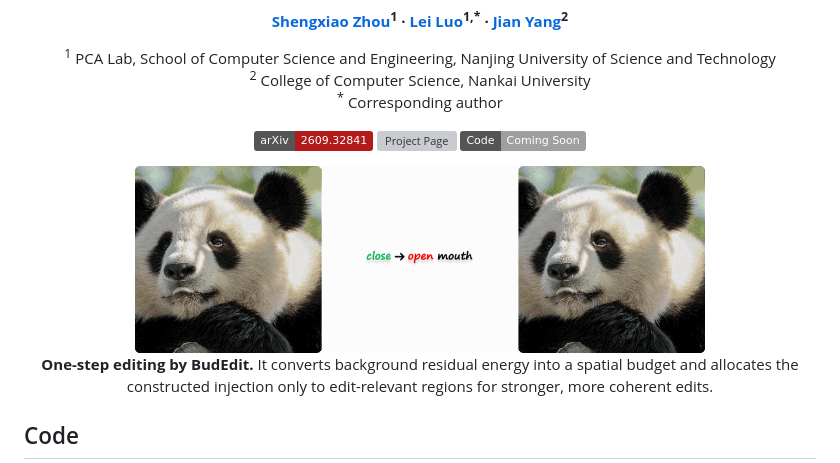
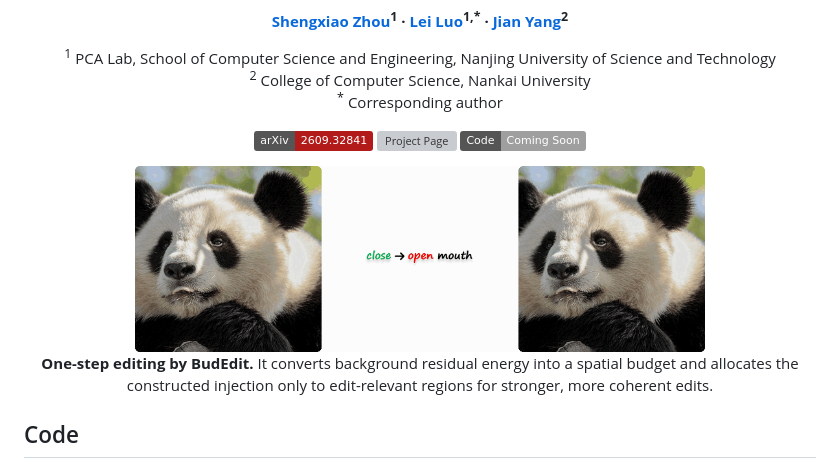
Before and after one commit to Xiao0219/BudEdit, a Markdown page: README.md, the part around the change. GitHub-like rendering; pictures changed too: assets/teaser.gif; badges without logos; grey boxes are pictures that could not be loaded.

Commit message:
Fix photo color mottling: per-pair palettes without dithering

```diff
--- a/README.md
+++ b/README.md
@@ -12,7 +12,7 @@
 [![Project Page](https://img.shields.io/badge/Project%20Page-xiao0219.github.io%2FBudEdit-5284C8.svg)](https://xiao0219.github.io/BudEdit/)
 ![Code](https://img.shields.io/badge/Code-Coming%20Soon-lightgrey.svg)
 
-<img src="assets/teaser.gif?v=2" alt="BudEdit one-step editing teaser" width="72%">
+<img src="assets/teaser.gif?v=3" alt="BudEdit one-step editing teaser" width="72%">
 
 **One-step editing by BudEdit.** It converts background residual energy into a spatial budget and allocates the constructed injection only to edit-relevant regions for stronger, more coherent edits.
 
```
